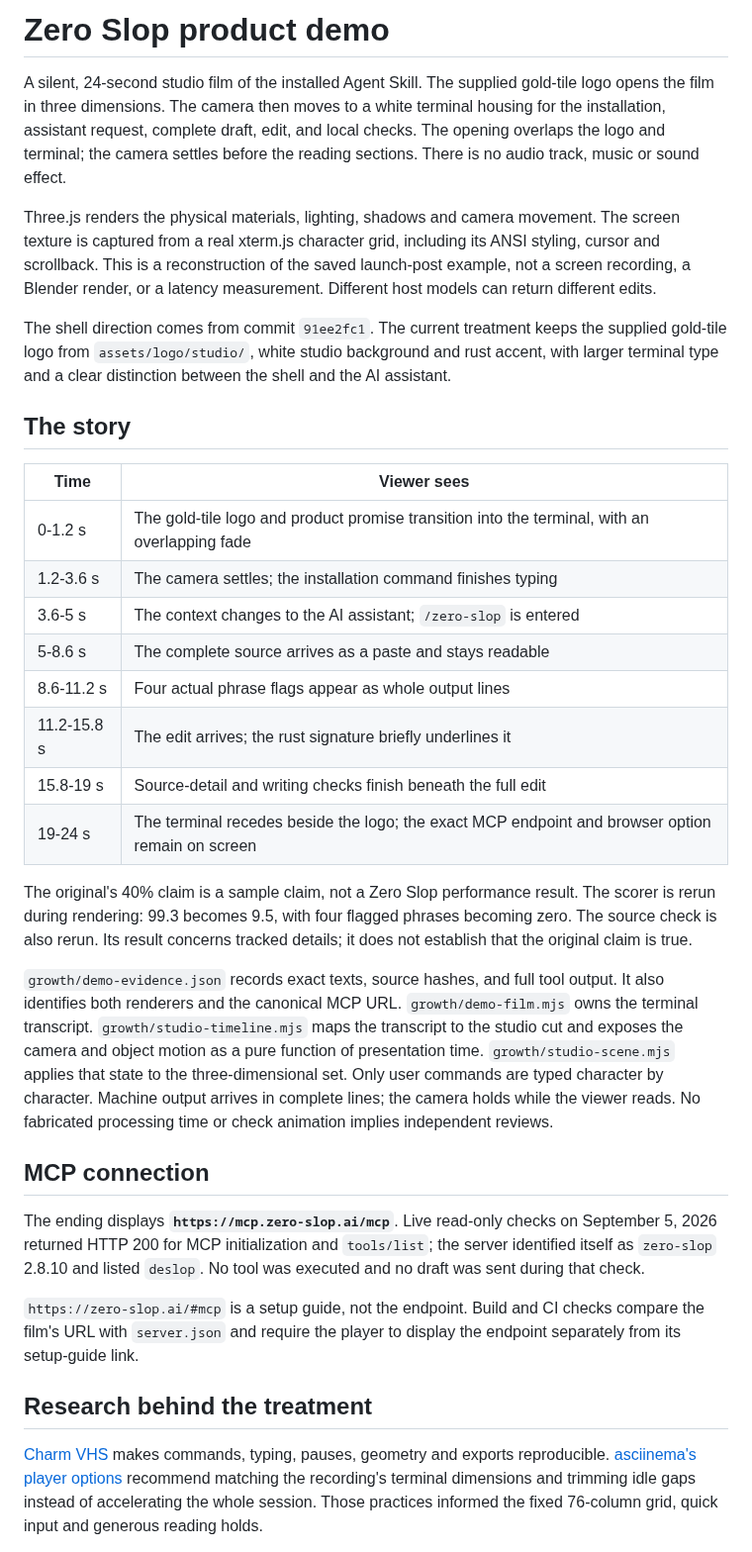
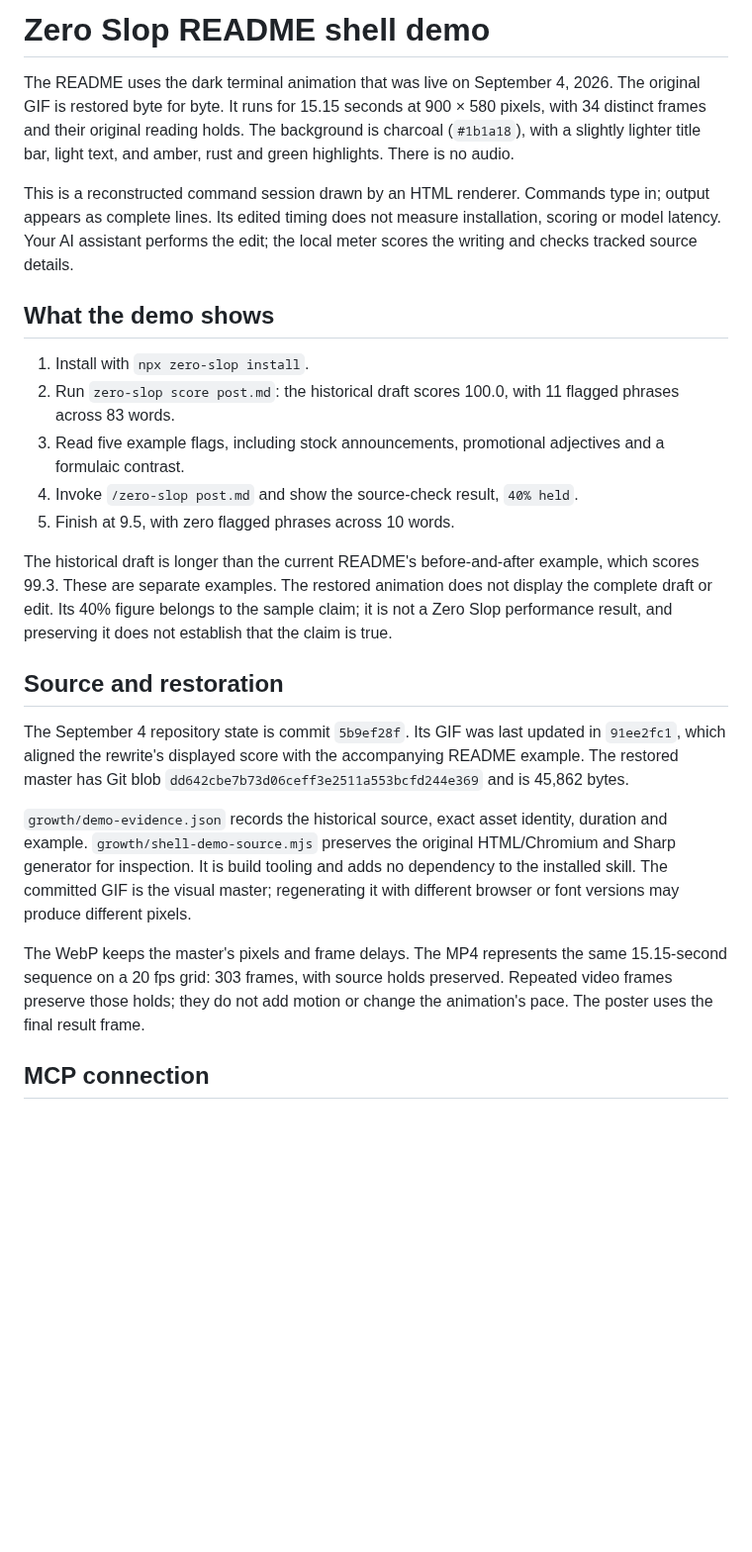
Before and after one commit to manavmishra/ZeroSlop, a Markdown page: growth/motion-design.md, the part around one of its changes. Shown at 99% size. Rendered like a GitHub page; blank space fills up the shorter version.

```diff
--- a/growth/motion-design.md
+++ b/growth/motion-design.md
@@ -1,67 +1,50 @@
-# Zero Slop product demo
+# Zero Slop README shell demo
 
-A silent, 24-second studio film of the installed Agent Skill. The supplied
-gold-tile logo opens the film in three dimensions. The camera then moves to a
-white terminal housing for the installation, assistant request, complete draft,
-edit, and local checks. The opening overlaps the logo and terminal; the camera
-settles before the reading sections. There is no audio track, music or sound
-effect.
+The README uses the dark terminal animation that was live on September 4,
+2026. The original GIF is restored byte for byte. It runs for 15.15 seconds
+at 900 × 580 pixels, with 34 distinct frames and their original reading holds.
+The background is charcoal (`#1b1a18`), with a slightly lighter title bar,
+light text, and amber, rust and green highlights. There is no audio.
 
-Three.js renders the physical materials, lighting, shadows and camera movement.
-The screen texture is captured from a real xterm.js character grid, including its
-ANSI styling, cursor and scrollback. This is a reconstruction of the saved
-launch-post example, not a screen recording, a Blender render, or a latency
-measurement. Different host models can return different edits.
+This is a reconstructed command session drawn by an HTML renderer. Commands
+type in; output appears as complete lines. Its edited timing does not measure
+installation, scoring or model latency. Your AI assistant performs the edit;
+the local meter scores the writing and checks tracked source details.
 
-The shell direction comes from commit `91ee2fc1`. The current treatment keeps
-the supplied gold-tile logo from `assets/logo/studio/`, white studio background
-and rust accent, with larger terminal type and a clear distinction between the
-shell and the AI assistant.
+## What the demo shows
 
-## The story
+1. Install with `npx zero-slop install`.
+2. Run `zero-slop score post.md`: the historical draft scores 100.0, with
+   11 flagged phrases across 83 words.
+3. Read five example flags, including stock announcements, promotional
+   adjectives and a formulaic contrast.
+4. Invoke `/zero-slop post.md` and show the source-check result, `40% held`.
+5. Finish at 9.5, with zero flagged phrases across 10 words.
 
-| Time | Viewer sees |
-|---|---|
-| 0-1.2 s | The gold-tile logo and product promise transition into the terminal, with an overlapping fade |
-| 1.2-3.6 s | The camera settles; the installation command finishes typing |
-| 3.6-5 s | The context changes to the AI assistant; `/zero-slop` is entered |
-| 5-8.6 s | The complete source arrives as a paste and stays readable |
-| 8.6-11.2 s | Four actual phrase flags appear as whole output lines |
-| 11.2-15.8 s | The edit arrives; the rust signature briefly underlines it |
-| 15.8-19 s | Source-detail and writing checks finish beneath the full edit |
-| 19-24 s | The terminal recedes beside the logo; the exact MCP endpoint and browser option remain on screen |
+The historical draft is longer than the current README's before-and-after
+example, which scores 99.3. These are separate examples. The restored animation
+does not display the complete draft or edit. Its 40% figure belongs to the
+sample claim; it is not a Zero Slop performance result, and preserving it does
+not establish that the claim is true.
 
-The original's 40% claim is a sample claim, not a Zero Slop performance result.
-The scorer is rerun during rendering: 99.3 becomes 9.5, with four flagged phrases
-becoming zero. The source check is also rerun. Its result concerns tracked
-details; it does not establish that the original claim is true.
+## Source and restoration
 
-`growth/demo-evidence.json` records exact texts, source hashes, and full tool
-output. It also identifies both renderers and the canonical MCP URL.
-`growth/demo-film.mjs` owns the terminal transcript.
-`growth/studio-timeline.mjs` maps the transcript to the studio cut and exposes
-the camera and object motion as a pure function of presentation time.
-`growth/studio-scene.mjs` applies that state to the three-dimensional set.
-Only user commands are typed character by character. Machine output arrives in
-complete lines; the camera holds while the viewer reads. No fabricated
-processing time or check animation implies independent reviews.
+The September 4 repository state is commit `5b9ef28f`. Its GIF was last updated
+in `91ee2fc1`, which aligned the rewrite's displayed score with the accompanying
+README example. The restored master has Git blob
+`dd642cbe7b73d06ceff3e2511a553bcfd244e369` and is 45,862 bytes.
+
+`growth/demo-evidence.json` records the historical source, exact asset identity,
+duration and example. `growth/shell-demo-source.mjs` preserves the original
+HTML/Chromium and Sharp generator for inspection. It is build tooling and adds
+no dependency to the installed skill. The committed GIF is the visual master;
+regenerating it with different browser or font versions may produce different
+pixels.
+
+The WebP keeps the master's pixels and frame delays. The MP4 represents the
+same 15.15-second sequence on a 20 fps grid: 303 frames, with source holds
+preserved. Repeated video frames preserve those holds; they do not add motion
+or change the animation's pace. The poster uses the final result frame.
 
 ## MCP connection
 
-The ending displays **`https://mcp.zero-slop.ai/mcp`**. Live read-only checks on
-September 5, 2026 returned HTTP 200 for MCP initialization and `tools/list`;
-the server identified itself as `zero-slop` 2.8.10 and listed `deslop`.
-No tool was executed and no draft was sent during that check.
-
-`https://zero-slop.ai/#mcp` is a setup guide, not the endpoint. Build and CI
-checks compare the film's URL with `server.json` and require the player to
-display the endpoint separately from its setup-guide link.
-
-## Research behind the treatment
-
-[Charm VHS](https://github.com/charmbracelet/vhs) makes commands, typing,
-pauses, geometry and exports reproducible. [asciinema's player options](https://docs.asciinema.org/manual/player/options/)
-recommend matching the recording's terminal dimensions and trimming idle gaps
-instead of accelerating the whole session. Those practices informed the fixed
-76-column grid, quick input and generous reading holds.
-
```
Also changed, not shown: other parts of growth/motion-design.md (+41 -92 lines), README.md (+5 -5 lines), growth/launch-playbook.md (+20 -15 lines), growth/shell-demo.after.md (added, +1 -0 lines), growth/shell-demo.before.md (added, +1 -0 lines), assets/zero-slop-demo-poster.png, 9 other files.
